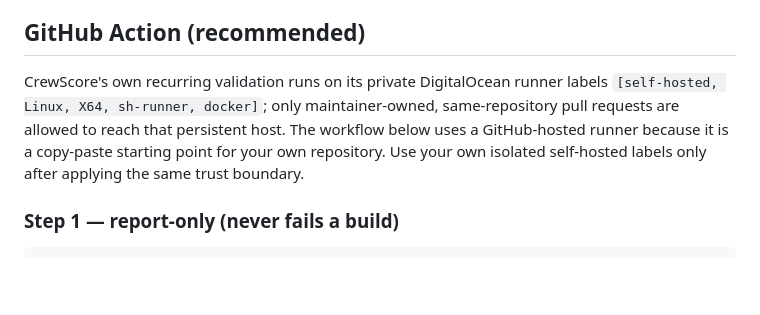
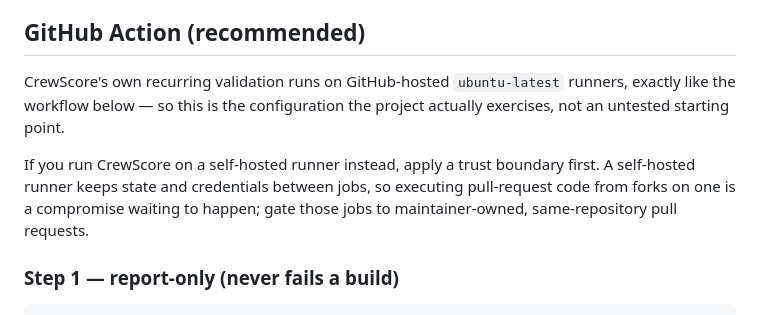
Before and after one commit to shmindmaster/crewscore, a Markdown page: docs/github-action.md, the part around the change. GitHub-like rendering; blank space fills up the shorter version.

Commit message:
docs: CrewScore's own CI runs on hosted runners now, so say so
github-action.md told readers the project validates itself on a private
DigitalOcean runner and that the copy-paste workflow below used a hosted runner
only because it was a starting point. Both halves are now false: the droplet is
gone and the documented workflow is the one CrewScore actually runs.

Keeps the trust-boundary advice, reframed as guidance for anyone who does choose
a self-hosted runner rather than as a description of this repo.

```diff
--- a/docs/github-action.md
+++ b/docs/github-action.md
@@ -5,12 +5,14 @@ SARIF shape, see also [policies.md](policies.md).
 
 ## GitHub Action (recommended)
 
-CrewScore's own recurring validation runs on its private DigitalOcean runner
-labels `[self-hosted, Linux, X64, sh-runner, docker]`; only maintainer-owned,
-same-repository pull requests are allowed to reach that persistent host. The
-workflow below uses a GitHub-hosted runner because it is a copy-paste starting
-point for your own repository. Use your own isolated self-hosted labels only
-after applying the same trust boundary.
+CrewScore's own recurring validation runs on GitHub-hosted `ubuntu-latest`
+runners, exactly like the workflow below — so this is the configuration the
+project actually exercises, not an untested starting point.
+
+If you run CrewScore on a self-hosted runner instead, apply a trust boundary
+first. A self-hosted runner keeps state and credentials between jobs, so
+executing pull-request code from forks on one is a compromise waiting to happen;
+gate those jobs to maintainer-owned, same-repository pull requests.
 
 ### Step 1 — report-only (never fails a build)
 
```
